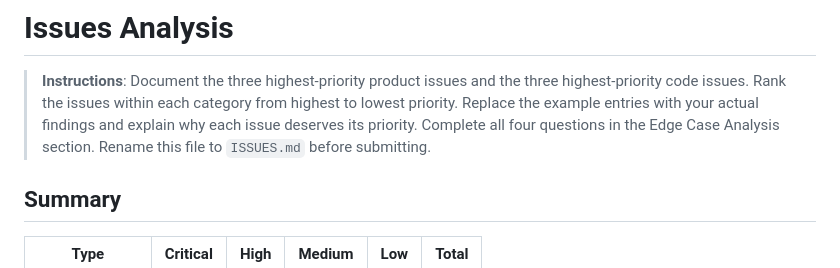
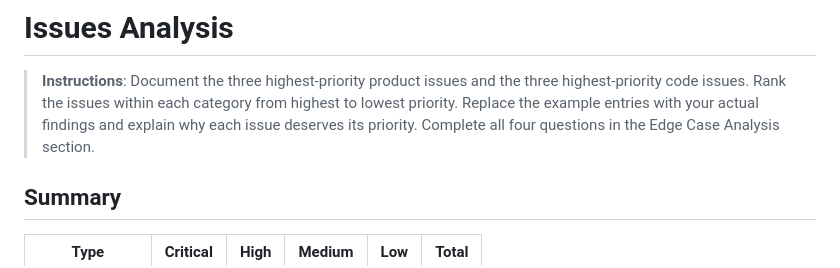
Before and after one commit to definitelynotchirag/polygon-migration-tool, a Markdown page: ISSUES.md, the part around the change. Drawn GitHub-style.

Commit message:
Rename issues template to ISSUES.md

```diff
--- a/ISSUES_TEMPLATE.md
+++ b/ISSUES.md
@@ -2,7 +2,6 @@
 
 > **Instructions**: Document the three highest-priority product issues and the three highest-priority code issues. Rank the issues within each category from highest to lowest priority.
 > Replace the example entries with your actual findings and explain why each issue deserves its priority. Complete all four questions in the Edge Case Analysis section.
-> Rename this file to `ISSUES.md` before submitting.
 
 ## Summary
 
```
